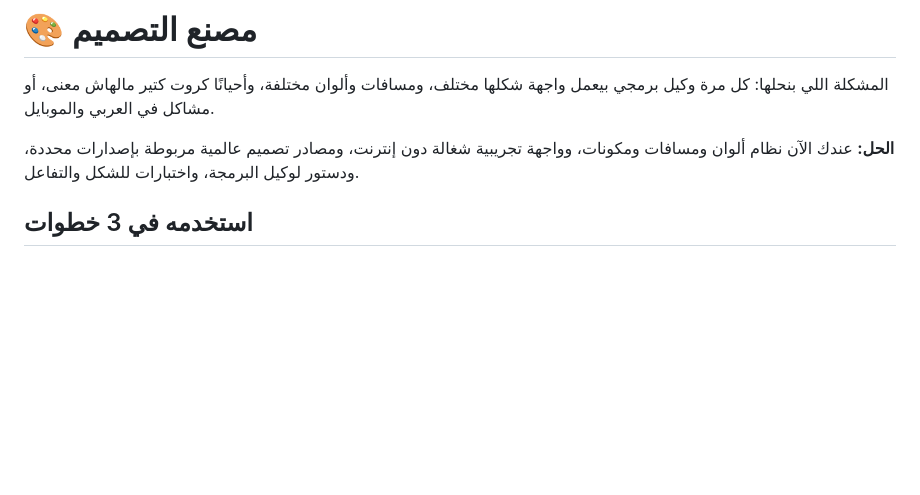
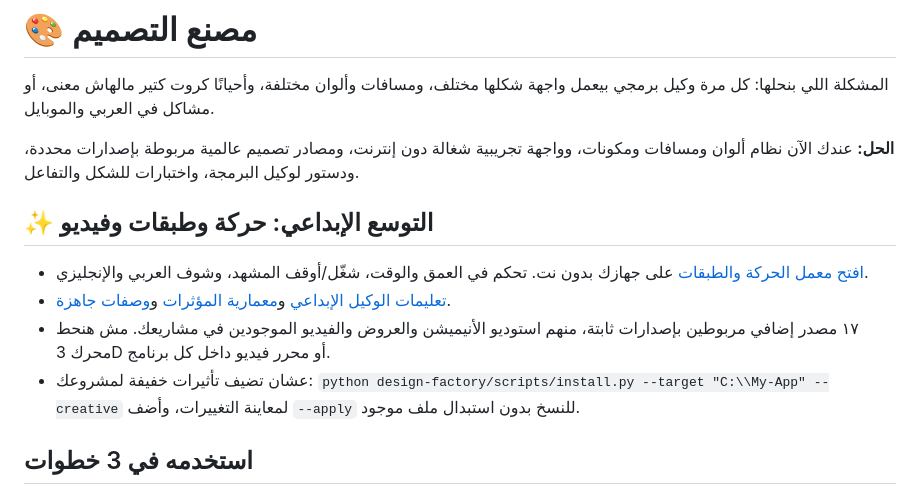
Before and after one commit to coolman1984/Apps-Factory, a Markdown page: design-factory/README_AR.md, the part around the change. Drawn GitHub-style; blank space fills up the shorter version.

Commit message:
docs(creative): integrate motion/layers pipeline into design-factory/README_AR.md

```diff
--- a/design-factory/README_AR.md
+++ b/design-factory/README_AR.md
@@ -3,6 +3,12 @@
 المشكلة اللي بنحلها: كل مرة وكيل برمجي بيعمل واجهة شكلها مختلف، ومسافات وألوان مختلفة، وأحيانًا كروت كتير مالهاش معنى، أو مشاكل في العربي والموبايل.
 
 **الحل:** عندك الآن نظام ألوان ومسافات ومكونات، وواجهة تجريبية شغالة دون إنترنت، ومصادر تصميم عالمية مربوطة بإصدارات محددة، ودستور لوكيل البرمجة، واختبارات للشكل والتفاعل.
+
+## ✨ التوسع الإبداعي: حركة وطبقات وفيديو
+- [افتح معمل الحركة والطبقات](creative-lab/index.html) على جهازك بدون نت. تحكم في العمق والوقت، شغّل/أوقف المشهد، وشوف العربي والإنجليزي.
+- [تعليمات الوكيل الإبداعي](CREATIVE_AGENT_PLAYBOOK.md) و[معمارية المؤثرات](CREATIVE_ARCHITECTURE.md) و[وصفات جاهزة](creative-recipes/).
+- ١٧ مصدر إضافي مربوطين بإصدارات ثابتة، منهم استوديو الأنيميشن والعروض والفيديو الموجودين في مشاريعك. مش هنحط محرك 3D أو محرر فيديو داخل كل برنامج.
+- عشان تضيف تأثيرات خفيفة لمشروعك: `python design-factory/scripts/install.py --target "C:\\My-App" --creative` لمعاينة التغييرات، وأضف `--apply` للنسخ بدون استبدال ملف موجود.
 
 ## استخدمه في 3 خطوات
 
```
